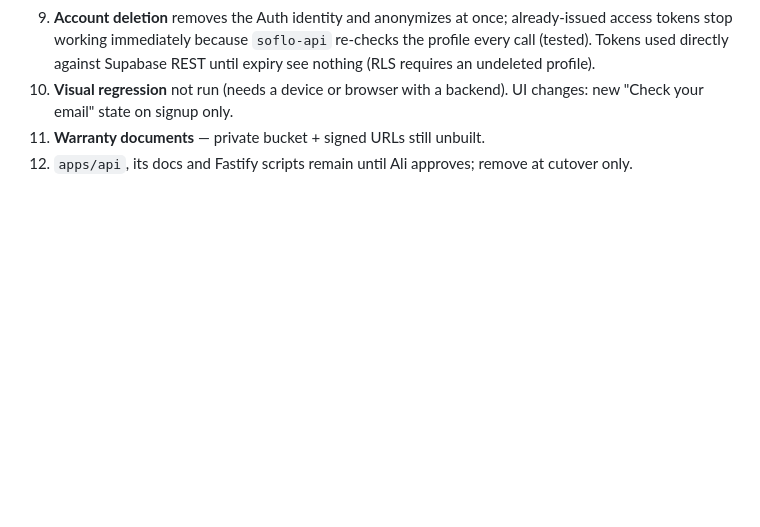
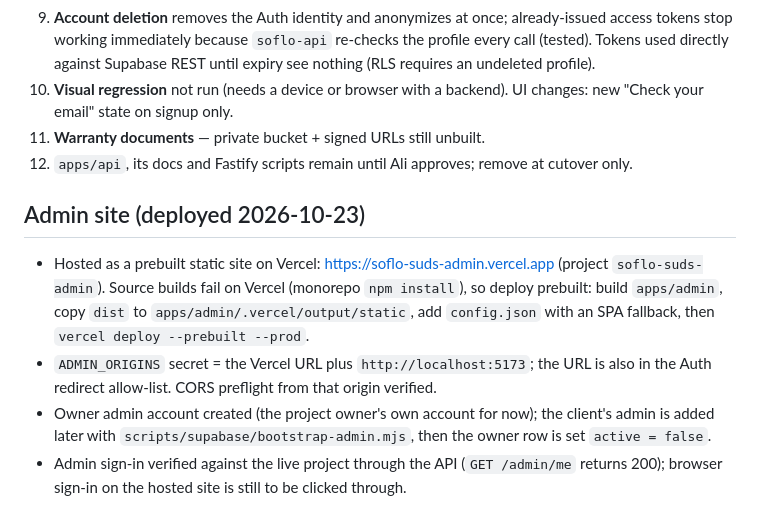
Before and after one commit to IfBilal/SoFlo-Suds, a Markdown page: docs/SUPABASE_MIGRATION_STATUS.md, the part around the change. Rendered like a GitHub page; blank space fills up the shorter version.

Commit message:
Record admin site deployment on Vercel
Co-Authored-By: Claude Sonnet 5.5 <noreply@anthropic.com>

```diff
--- a/docs/SUPABASE_MIGRATION_STATUS.md
+++ b/docs/SUPABASE_MIGRATION_STATUS.md
@@ -63,3 +63,9 @@ mobile: npx expo-doctor  19/21; the 2 failures are Expo API lookups that timed o
 10. **Visual regression** not run (needs a device or browser with a backend). UI changes: new "Check your email" state on signup only.
 11. **Warranty documents** — private bucket + signed URLs still unbuilt.
 12. `apps/api`, its docs and Fastify scripts remain until Ali approves; remove at cutover only.
+
+## Admin site (deployed 2026-10-23)
+- Hosted as a prebuilt static site on Vercel: https://soflo-suds-admin.vercel.app (project `soflo-suds-admin`). Source builds fail on Vercel (monorepo `npm install`), so deploy prebuilt: build `apps/admin`, copy `dist` to `apps/admin/.vercel/output/static`, add `config.json` with an SPA fallback, then `vercel deploy --prebuilt --prod`.
+- `ADMIN_ORIGINS` secret = the Vercel URL plus `http://localhost:5173`; the URL is also in the Auth redirect allow-list. CORS preflight from that origin verified.
+- Owner admin account created (the project owner's own account for now); the client's admin is added later with `scripts/supabase/bootstrap-admin.mjs`, then the owner row is set `active = false`.
+- Admin sign-in verified against the live project through the API (`GET /admin/me` returns 200); browser sign-in on the hosted site is still to be clicked through.
```
